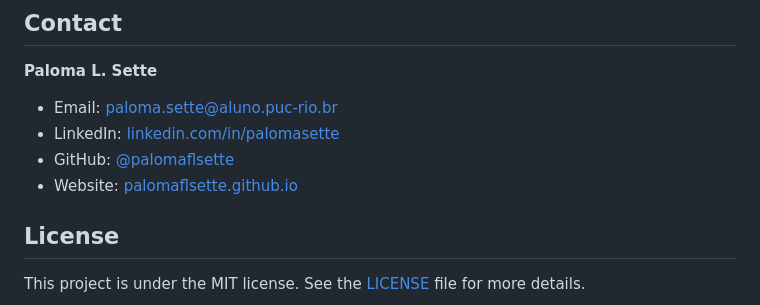
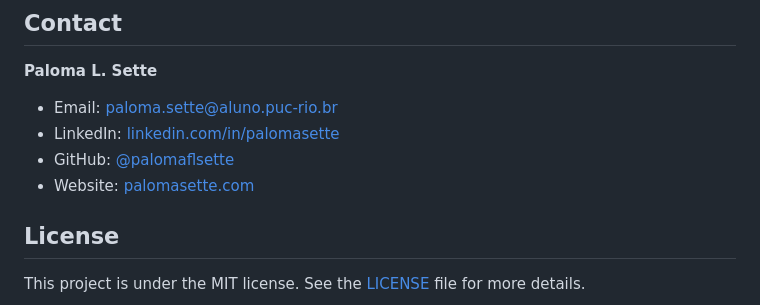
Before and after one commit to palomaflsette/palomaflsette.github.io, a Markdown page: README.md, the part around the change. GitHub-like rendering.

Commit message:
fix: update website link in README

```diff
--- a/README.md
+++ b/README.md
@@ -260,7 +260,7 @@ Found a bug or have a suggestion?
 - Email: [paloma.sette@aluno.puc-rio.br](mailto:paloma.sette@aluno.puc-rio.br)
 - LinkedIn: [linkedin.com/in/palomasette](https://linkedin.com/in/paloma-sett)
 - GitHub: [@palomaflsette](https://github.com/palomaflsette)
-- Website: [palomaflsette.github.io](https://palomasette.com)
+- Website: [palomasette.com](https://palomasette.com)
 
 ## License
 
```
